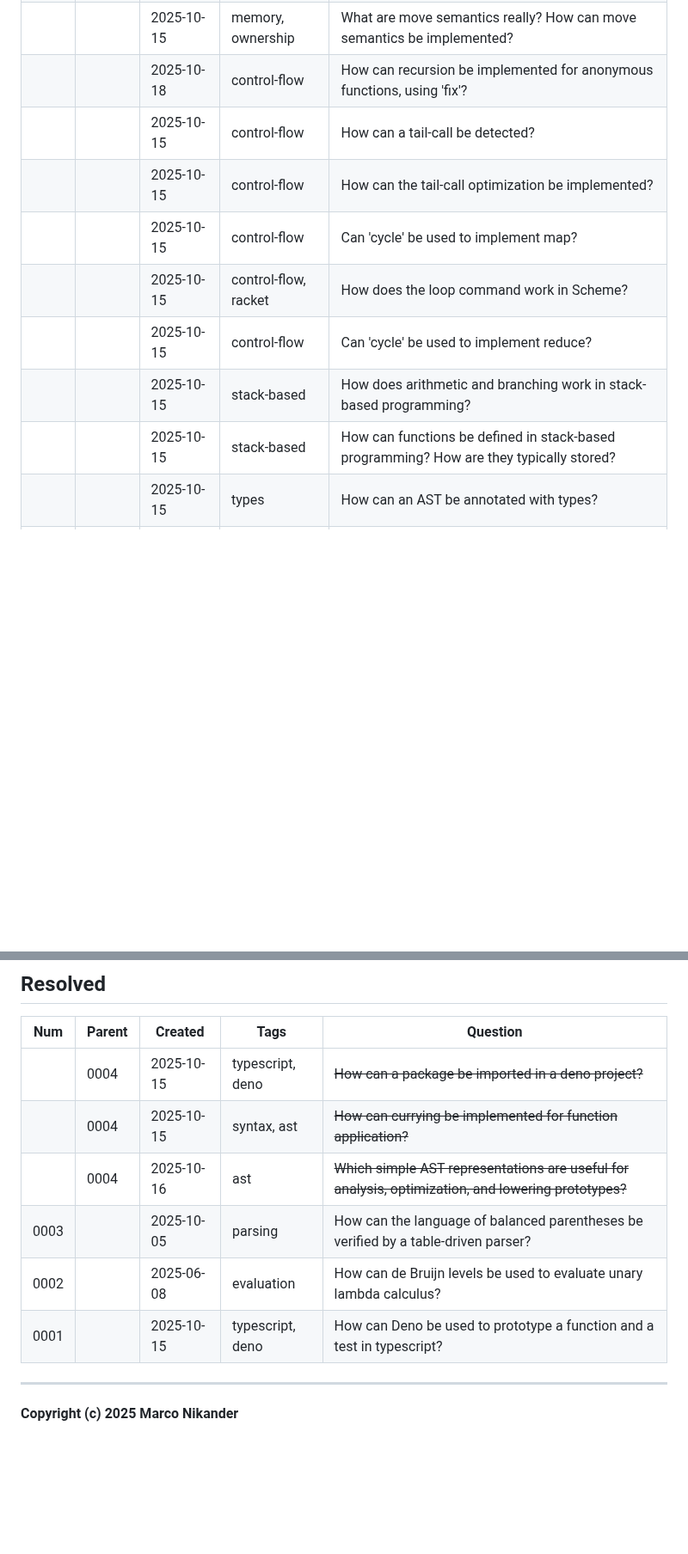
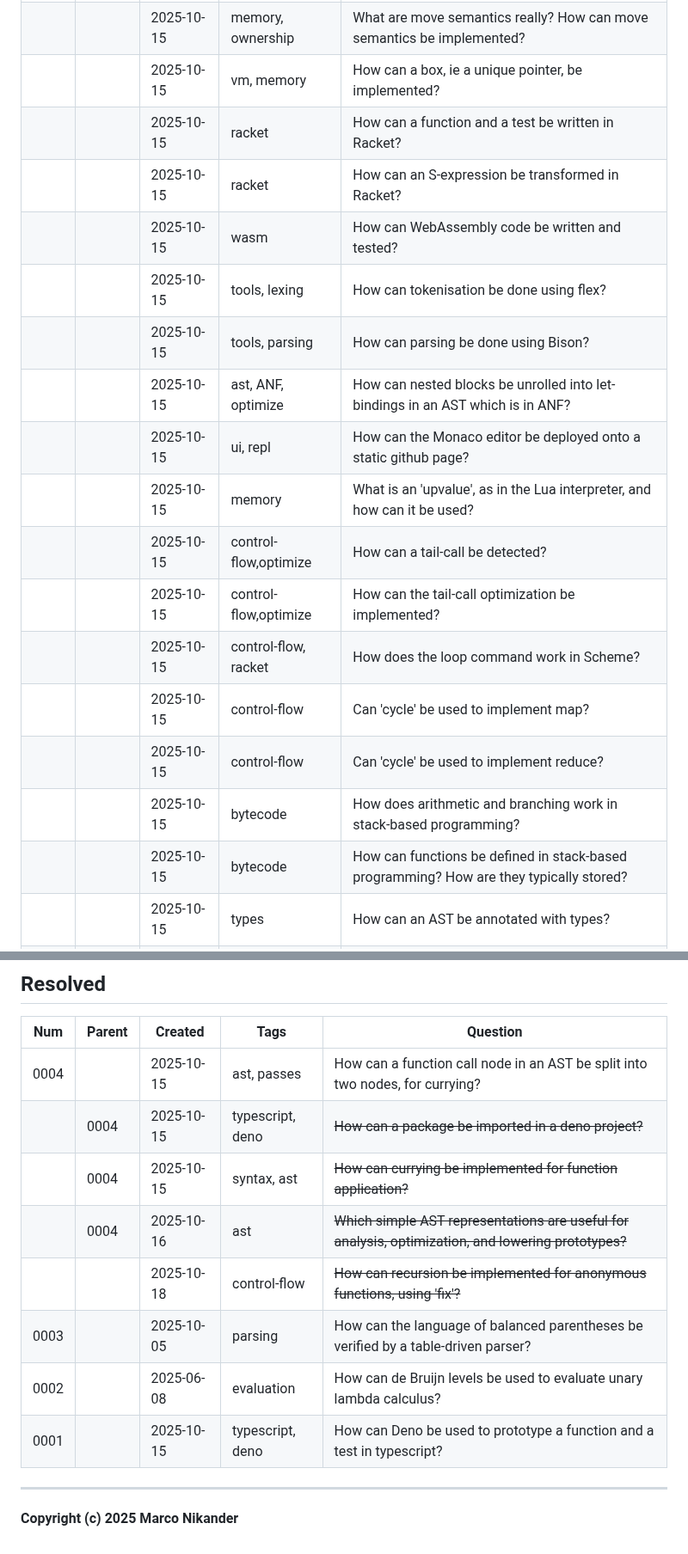
Before and after one commit to mnikander/lab, a Markdown page: README.md, 2 parts joined by grey strips. Shown at 86% size. Rendered like a GitHub page; blank space fills up the shorter version.

```diff
--- a/README.md
+++ b/README.md
@@ -41,14 +32,22 @@ The tables below collect those questions.
 |      |        | 2025-10-15 | memory, ownership    | How can borrow-checking be implemented for heap-values? |
 |      |        | 2025-10-15 | memory, ownership    | How can borrow-checking be implemented for references? |
 |      |        | 2025-10-15 | memory, ownership    | What are move semantics really? How can move semantics be implemented? |
-|      |        | 2025-10-18 | control-flow         | How can recursion be implemented for anonymous functions, using 'fix'? |
-|      |        | 2025-10-15 | control-flow         | How can a tail-call be detected? |
-|      |        | 2025-10-15 | control-flow         | How can the tail-call optimization be implemented? |
+|      |        | 2025-10-15 | vm, memory           | How can a box, ie a unique pointer, be implemented? |
+|      |        | 2025-10-15 | racket               | How can a function and a test be written in Racket? |
+|      |        | 2025-10-15 | racket               | How can an S-expression be transformed in Racket? |
+|      |        | 2025-10-15 | wasm                 | How can WebAssembly code be written and tested? |
+|      |        | 2025-10-15 | tools, lexing        | How can tokenisation be done using flex? |
+|      |        | 2025-10-15 | tools, parsing       | How can parsing be done using Bison? |
+|      |        | 2025-10-15 | ast, ANF, optimize   | How can nested blocks be unrolled into let-bindings in an AST which is in ANF? |
+|      |        | 2025-10-15 | ui, repl             | How can the Monaco editor be deployed onto a static github page? |
+|      |        | 2025-10-15 | memory               | What is an 'upvalue', as in the Lua interpreter, and how can it be used? |
+|      |        | 2025-10-15 | control-flow,optimize| How can a tail-call be detected? |
+|      |        | 2025-10-15 | control-flow,optimize| How can the tail-call optimization be implemented? |
+|      |        | 2025-10-15 | control-flow, racket | How does the loop command work in Scheme? |
 |      |        | 2025-10-15 | control-flow         | Can 'cycle' be used to implement map? |
-|      |        | 2025-10-15 | control-flow, racket | How does the loop command work in Scheme? |
 |      |        | 2025-10-15 | control-flow         | Can 'cycle' be used to implement reduce? |
-|      |        | 2025-10-15 | stack-based          | How does arithmetic and branching work in stack-based programming? |
-|      |        | 2025-10-15 | stack-based          | How can functions be defined in stack-based programming? How are they typically stored? |
+|      |        | 2025-10-15 | bytecode             | How does arithmetic and branching work in stack-based programming? |
+|      |        | 2025-10-15 | bytecode             | How can functions be defined in stack-based programming? How are they typically stored? |
 |      |        | 2025-10-15 | types                | How can an AST be annotated with types? |
 |      |        | 2025-10-15 | types                | How can a function be annotated with types? |
 |      |        | 2025-10-15 | types                | How can a simply typed AST be type-checked? |
@@ -64,13 +63,14 @@ The tables below collect those questions.
 
 | Num  | Parent | Created    | Tags                 | Question |
 | ---  | ---    | ---        | ---                  | ---      |
+| 0004 |        | 2025-10-15 | ast, passes          | How can a function call node in an AST be split into two nodes, for currying? |
 |      |  0004  | 2025-10-15 | typescript, deno     | ~~How can a package be imported in a deno project?~~ |
 |      |  0004  | 2025-10-15 | syntax, ast          | ~~How can currying be implemented for function application?~~ |
 |      |  0004  | 2025-10-16 | ast                  | ~~Which simple AST representations are useful for analysis, optimization, and lowering prototypes?~~ |
+|      |        | 2025-10-18 | control-flow         | ~~How can recursion be implemented for anonymous functions, using 'fix'?~~ |
 | 0003 |        | 2025-10-05 | parsing              | How can the language of balanced parentheses be verified by a table-driven parser? |
 | 0002 |        | 2025-06-08 | evaluation           | How can de Bruijn levels be used to evaluate unary lambda calculus? |
 | 0001 |        | 2025-10-15 | typescript, deno     | How can Deno be used to prototype a function and a test in typescript? |
 
-
 ---
 **Copyright (c) 2025 Marco Nikander**
```
Also changed, not shown: other parts of README.md (+14 -23 lines).
